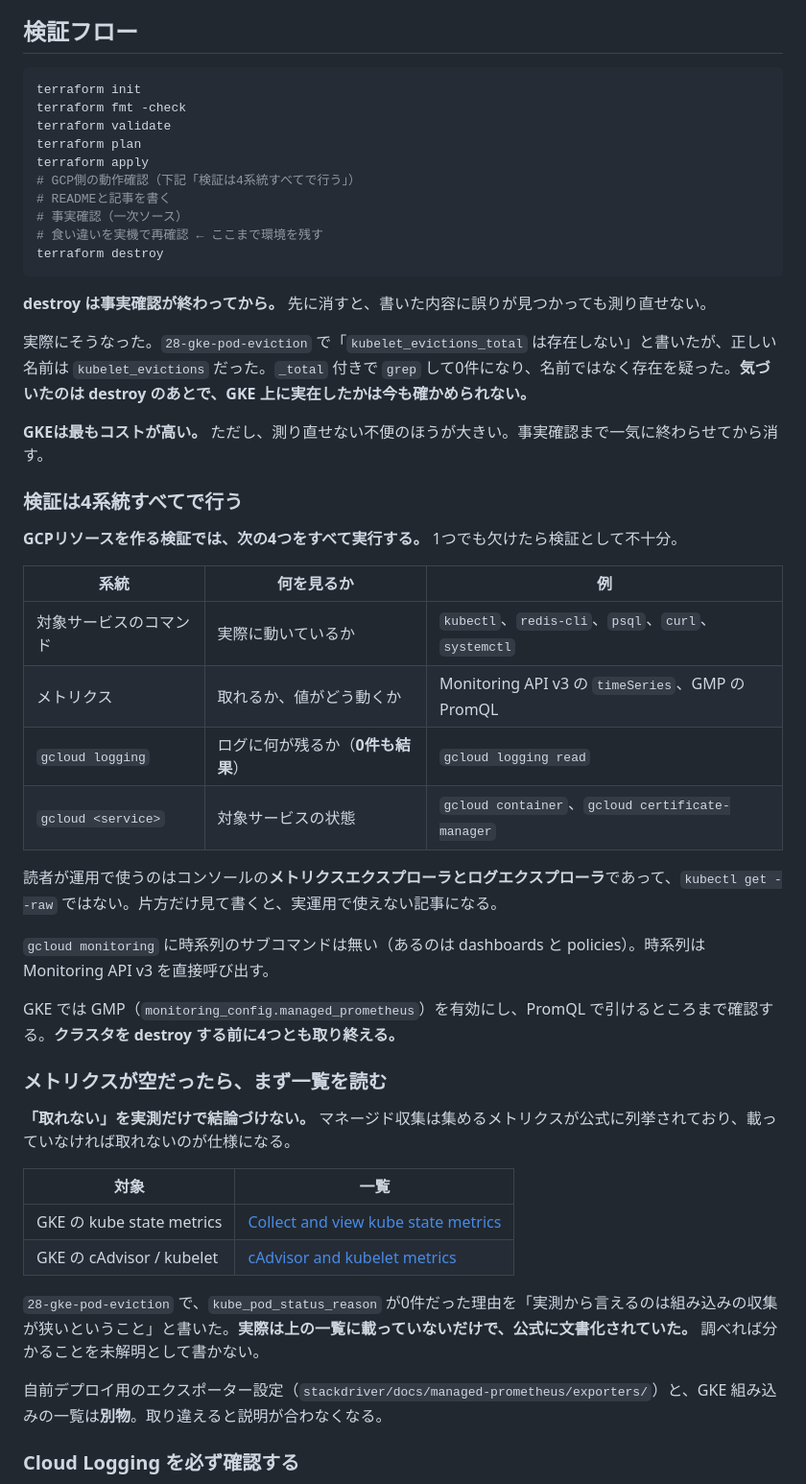
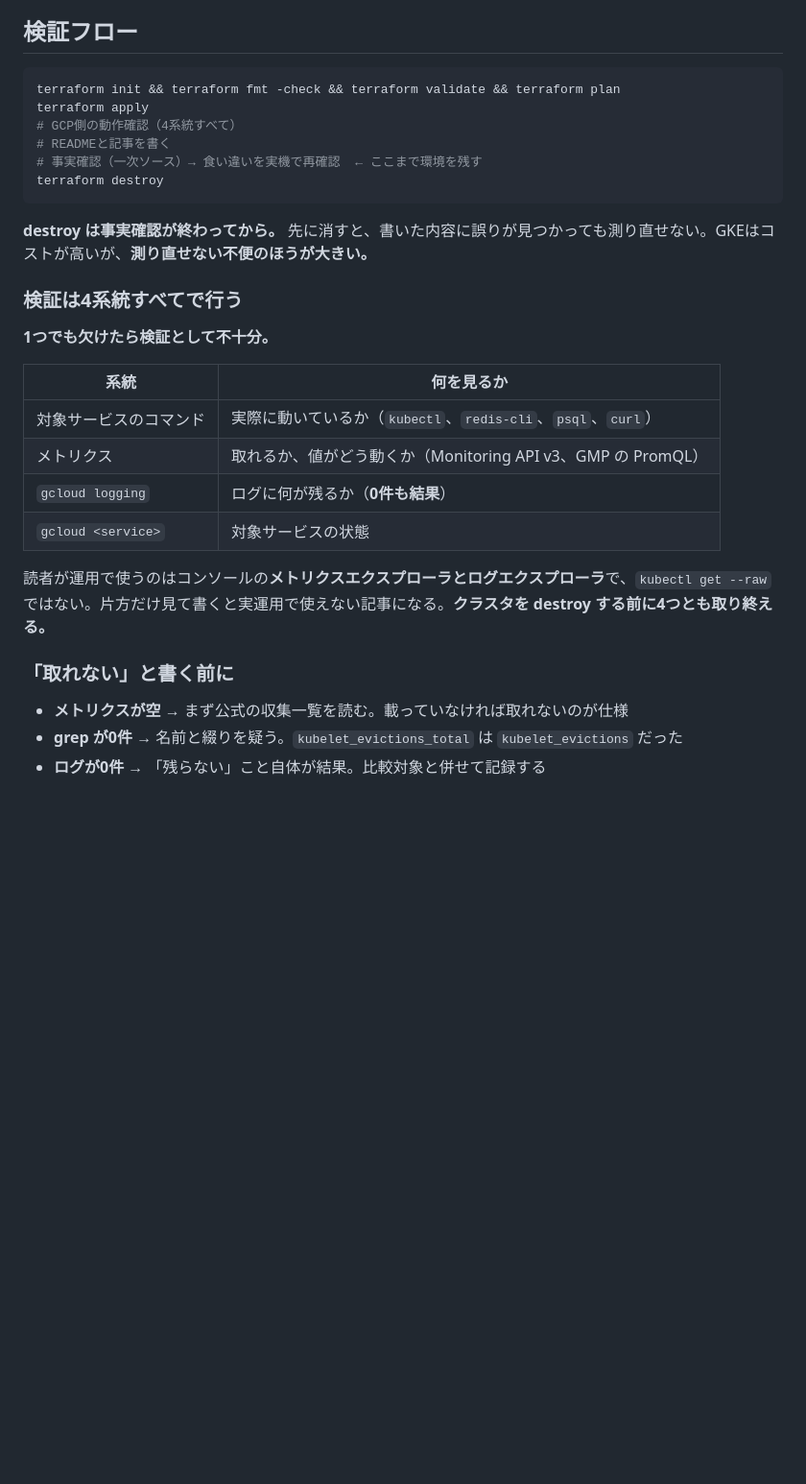
Before and after one commit to tech-0222/terraform-gcp-examples, a Markdown page: CLAUDE.md, the part around one of its changes. Shown at 96% size. Drawn GitHub-style; blank space fills up the shorter version.

````diff
--- a/CLAUDE.md
+++ b/CLAUDE.md
@@ -43,53 +43,32 @@ READMEに載せる実行結果は、実際に `terraform apply` 等を実行し
 ## 検証フロー
 
 ```bash
-terraform init
-terraform fmt -check
-terraform validate
-terraform plan
+terraform init && terraform fmt -check && terraform validate && terraform plan
 terraform apply
-# GCP側の動作確認（下記「検証は4系統すべてで行う」）
+# GCP側の動作確認（4系統すべて）
 # READMEと記事を書く
-# 事実確認（一次ソース）
-# 食い違いを実機で再確認 ← ここまで環境を残す
+# 事実確認（一次ソース）→ 食い違いを実機で再確認  ← ここまで環境を残す
 terraform destroy
 ```
 
-**destroy は事実確認が終わってから。** 先に消すと、書いた内容に誤りが見つかっても測り直せない。
-
-実際にそうなった。`28-gke-pod-eviction` で「`kubelet_evictions_total` は存在しない」と書いたが、正しい名前は `kubelet_evictions` だった。`_total` 付きで `grep` して0件になり、名前ではなく存在を疑った。**気づいたのは destroy のあとで、GKE 上に実在したかは今も確かめられない。**
-
-**GKEは最もコストが高い。** ただし、測り直せない不便のほうが大きい。事実確認まで一気に終わらせてから消す。
+**destroy は事実確認が終わってから。** 先に消すと、書いた内容に誤りが見つかっても測り直せない。GKEはコストが高いが、**測り直せない不便のほうが大きい。**
 
 ### 検証は4系統すべてで行う
 
-**GCPリソースを作る検証では、次の4つをすべて実行する。** 1つでも欠けたら検証として不十分。
+**1つでも欠けたら検証として不十分。**
 
-| 系統 | 何を見るか | 例 |
-|---|---|---|
-| 対象サービスのコマンド | 実際に動いているか | `kubectl`、`redis-cli`、`psql`、`curl`、`systemctl` |
-| メトリクス | 取れるか、値がどう動くか | Monitoring API v3 の `timeSeries`、GMP の PromQL |
-| `gcloud logging` | ログに何が残るか（**0件も結果**） | `gcloud logging read` |
-| `gcloud <service>` | 対象サービスの状態 | `gcloud container`、`gcloud certificate-manager` |
+| 系統 | 何を見るか |
+|---|---|
+| 対象サービスのコマンド | 実際に動いているか（`kubectl`、`redis-cli`、`psql`、`curl`） |
+| メトリクス | 取れるか、値がどう動くか（Monitoring API v3、GMP の PromQL） |
+| `gcloud logging` | ログに何が残るか（**0件も結果**） |
+| `gcloud <service>` | 対象サービスの状態 |
 
-読者が運用で使うのはコンソールの**メトリクスエクスプローラとログエクスプローラ**であって、`kubectl get --raw` ではない。片方だけ見て書くと、実運用で使えない記事になる。
+読者が運用で使うのはコンソールの**メトリクスエクスプローラとログエクスプローラ**で、`kubectl get --raw` ではない。片方だけ見て書くと実運用で使えない記事になる。**クラスタを destroy する前に4つとも取り終える。**
 
-`gcloud monitoring` に時系列のサブコマンドは無い（あるのは dashboards と policies）。時系列は Monitoring API v3 を直接呼び出す。
+### 「取れない」と書く前に
 
-GKE では GMP（`monitoring_config.managed_prometheus`）を有効にし、PromQL で引けるところまで確認する。**クラスタを destroy する前に4つとも取り終える。**
+- **メトリクスが空** → まず公式の収集一覧を読む。載っていなければ取れないのが仕様
+- **grep が0件** → 名前と綴りを疑う。`kubelet_evictions_total` は `kubelet_evictions` だった
+- **ログが0件** → 「残らない」こと自体が結果。比較対象と併せて記録する
 
-### メトリクスが空だったら、まず一覧を読む
-
-**「取れない」を実測だけで結論づけない。** マネージド収集は集めるメトリクスが公式に列挙されており、載っていなければ取れないのが仕様になる。
-
-| 対象 | 一覧 |
-|---|---|
-| GKE の kube state metrics | [Collect and view kube state metrics](https://cloud.google.com/kubernetes-engine/docs/how-to/kube-state-metrics) |
-| GKE の cAdvisor / kubelet | [cAdvisor and kubelet metrics](https://cloud.google.com/kubernetes-engine/docs/how-to/cadvisor-kubelet-metrics) |
-
-`28-gke-pod-eviction` で、`kube_pod_status_reason` が0件だった理由を「実測から言えるのは組み込みの収集が狭いということ」と書いた。**実際は上の一覧に載っていないだけで、公式に文書化されていた。** 調べれば分かることを未解明として書かない。
-
-自前デプロイ用のエクスポーター設定（`stackdriver/docs/managed-prometheus/exporters/`）と、GKE 組み込みの一覧は**別物**。取り違えると説明が合わなくなる。
-
-### Cloud Logging を必ず確認する
-
````
Also changed, not shown: other parts of CLAUDE.md (+1 -29 lines), docs/VERIFICATION.md (added, +83 -0 lines).
